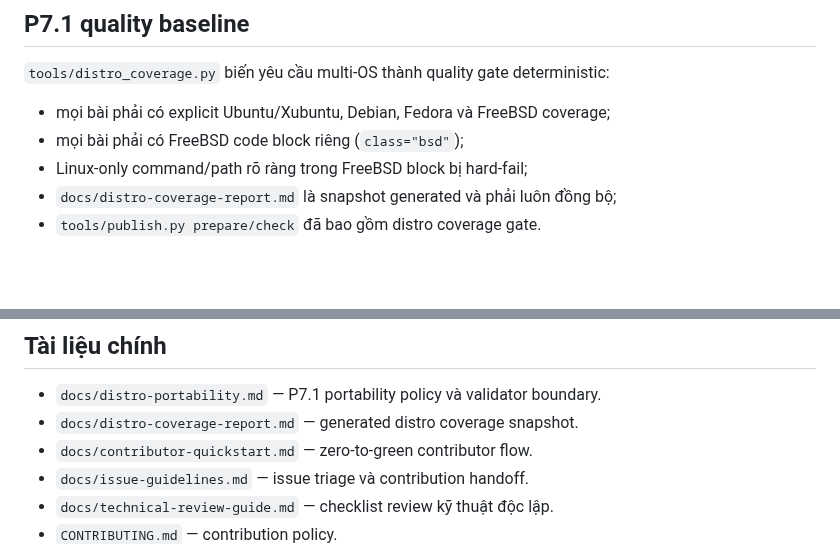
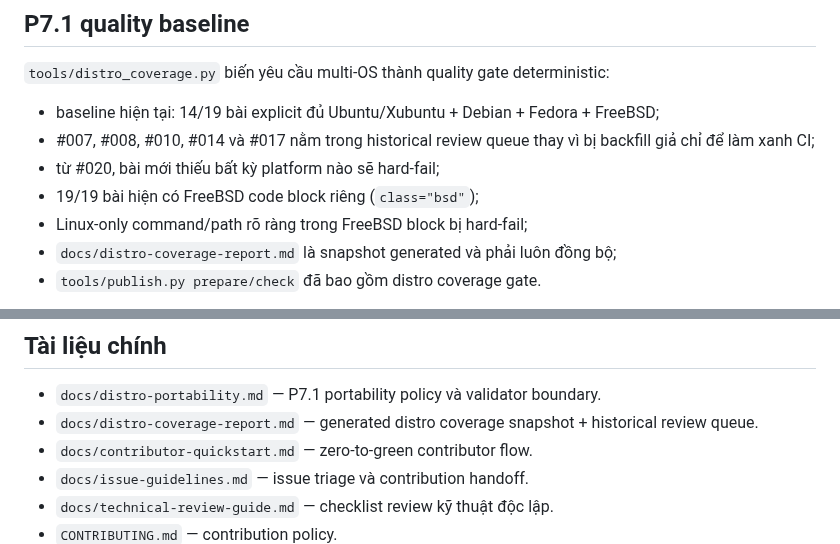
Before and after one commit to ndlong78/linux-daily, a Markdown page: PROJECT_STATUS.md, 2 parts joined by grey strips. Rendered like a GitHub page; blank space fills up the shorter version.

Commit message:
docs: align project status with actual coverage baseline

```diff
--- a/PROJECT_STATUS.md
+++ b/PROJECT_STATUS.md
@@ -13,8 +13,10 @@
 
 `tools/distro_coverage.py` biến yêu cầu multi-OS thành quality gate deterministic:
 
-- mọi bài phải có explicit Ubuntu/Xubuntu, Debian, Fedora và FreeBSD coverage;
-- mọi bài phải có FreeBSD code block riêng (`class="bsd"`);
+- baseline hiện tại: 14/19 bài explicit đủ Ubuntu/Xubuntu + Debian + Fedora + FreeBSD;
+- #007, #008, #010, #014 và #017 nằm trong historical review queue thay vì bị backfill giả chỉ để làm xanh CI;
+- từ #020, bài mới thiếu bất kỳ platform nào sẽ hard-fail;
+- 19/19 bài hiện có FreeBSD code block riêng (`class="bsd"`);
 - Linux-only command/path rõ ràng trong FreeBSD block bị hard-fail;
 - `docs/distro-coverage-report.md` là snapshot generated và phải luôn đồng bộ;
 - `tools/publish.py prepare/check` đã bao gồm distro coverage gate.
@@ -91,7 +93,7 @@ PR template trỏ trực tiếp tới guide này cho các thay đổi content/te
 ## Tài liệu chính
 
 - `docs/distro-portability.md` — P7.1 portability policy và validator boundary.
-- `docs/distro-coverage-report.md` — generated distro coverage snapshot.
+- `docs/distro-coverage-report.md` — generated distro coverage snapshot + historical review queue.
 - `docs/contributor-quickstart.md` — zero-to-green contributor flow.
 - `docs/issue-guidelines.md` — issue triage và contribution handoff.
 - `docs/technical-review-guide.md` — checklist review kỹ thuật độc lập.
```
